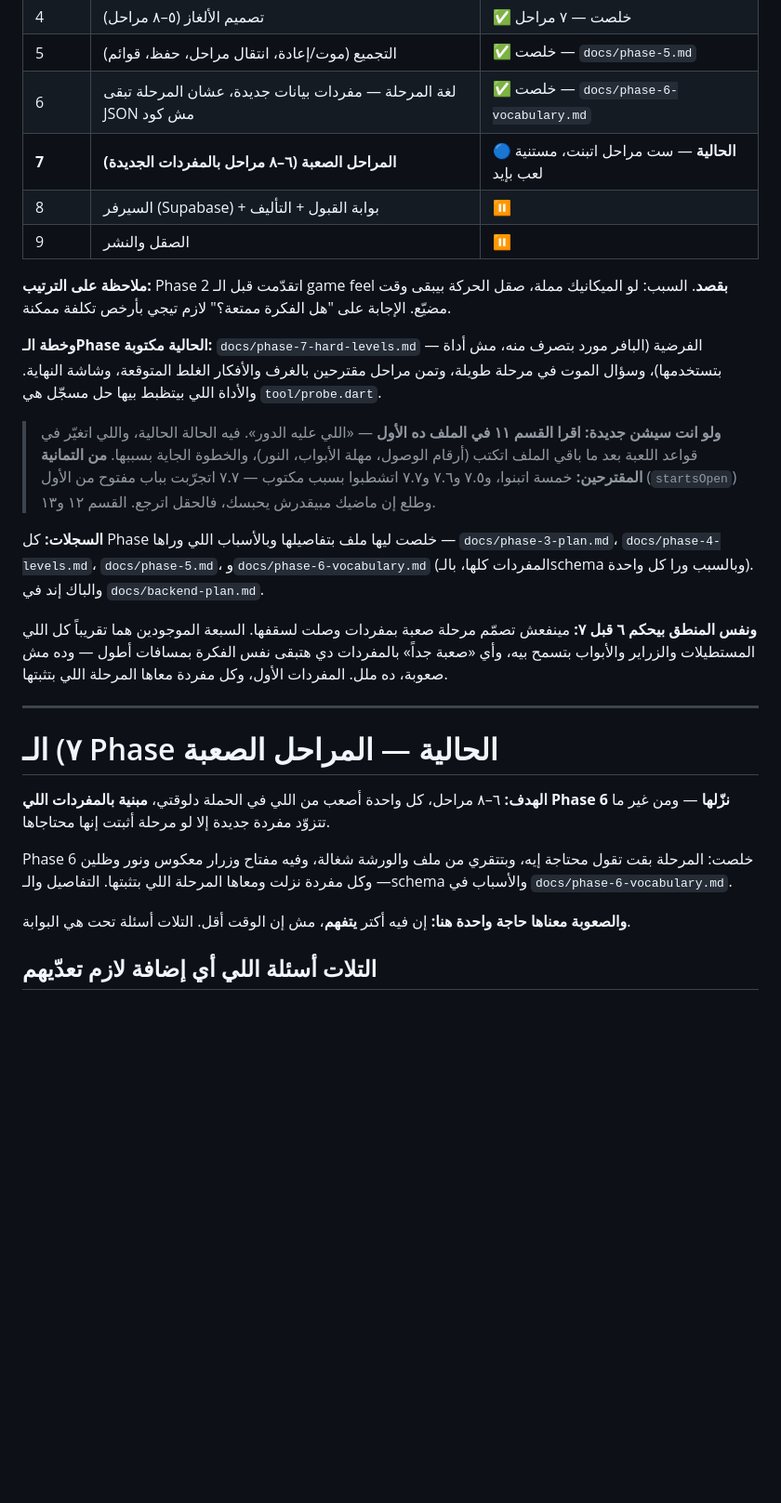
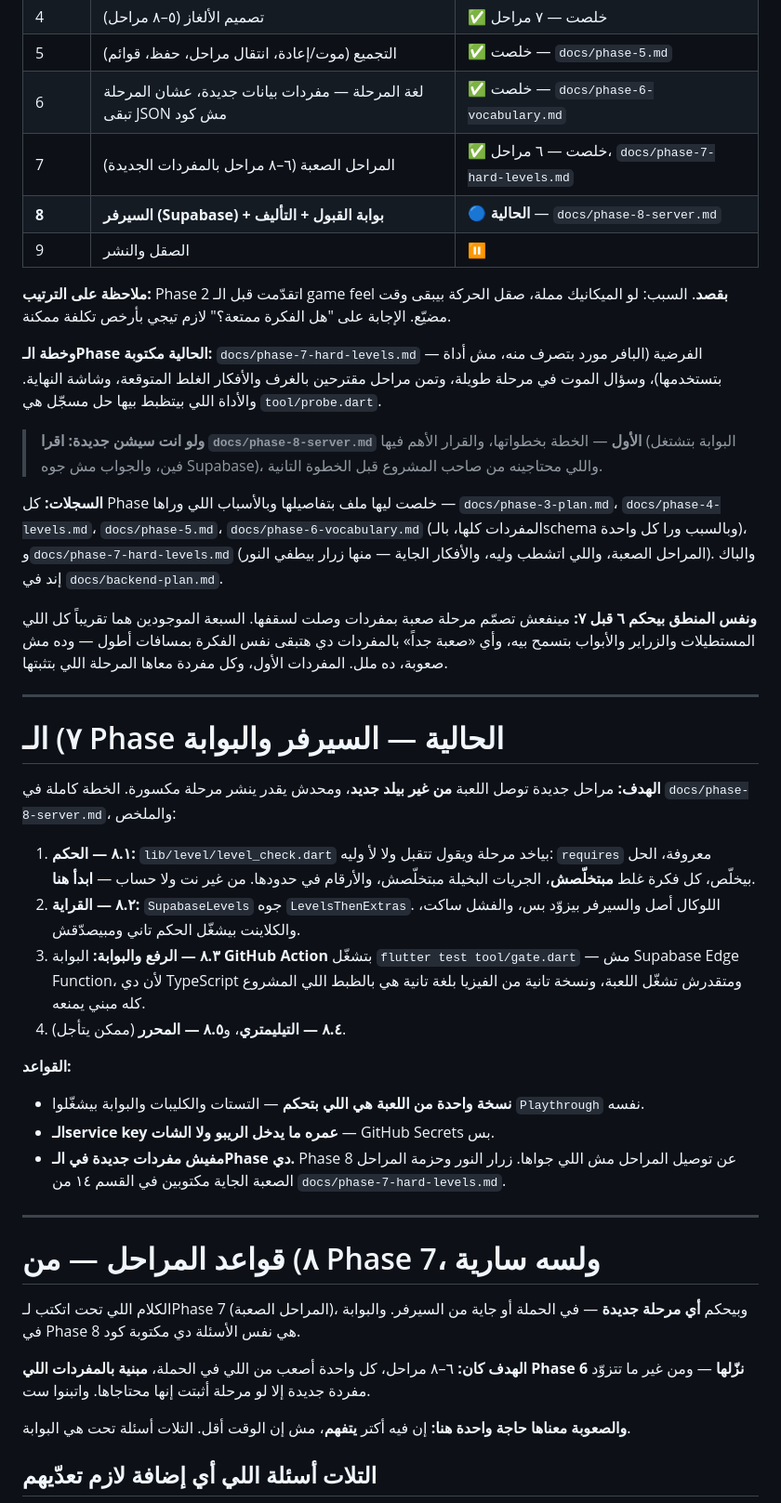
Before and after one commit to 3shmawi/waraya, a Markdown page: CLAUDE.md, the part around one of its changes. Shown at 93% size. Drawn GitHub-style; blank space fills up the shorter version.

```diff
--- a/CLAUDE.md
+++ b/CLAUDE.md
@@ -170,8 +170,8 @@
 | 4 | تصميم الألغاز (٥–٨ مراحل) | ✅ خلصت — ٧ مراحل |
 | 5 | التجميع (موت/إعادة، انتقال مراحل، حفظ، قوائم) | ✅ خلصت — `docs/phase-5.md` |
 | 6 | لغة المرحلة — مفردات بيانات جديدة، عشان المرحلة تبقى JSON مش كود | ✅ خلصت — `docs/phase-6-vocabulary.md` |
-| **7** | **المراحل الصعبة (٦–٨ مراحل بالمفردات الجديدة)** | 🔵 **الحالية** — ست مراحل اتبنت، مستنية لعب بإيد |
-| 8 | السيرفر (Supabase) + بوابة القبول + التأليف | ⏸ |
+| 7 | المراحل الصعبة (٦–٨ مراحل بالمفردات الجديدة) | ✅ خلصت — ٦ مراحل، `docs/phase-7-hard-levels.md` |
+| **8** | **السيرفر (Supabase) + بوابة القبول + التأليف** | 🔵 **الحالية** — `docs/phase-8-server.md` |
 | 9 | الصقل والنشر | ⏸ |
 
 **ملاحظة على الترتيب:** Phase 2 اتقدّمت قبل الـ game feel **بقصد**. السبب: لو الميكانيك مملة، صقل الحركة بيبقى وقت مضيّع. الإجابة على "هل الفكرة ممتعة؟" لازم تيجي بأرخص تكلفة ممكنة.
@@ -181,17 +181,15 @@
 مراحل مقترحين بالغرف والأفكار الغلط المتوقعة، وشاشة النهاية. والأداة اللي
 بيتظبط بيها حل مسجّل هي `tool/probe.dart`.
 
-> **ولو انت سيشن جديدة: اقرا القسم ١١ في الملف ده الأول** — «اللي عليه
-> الدور». فيه الحالة الحالية، واللي اتغيّر في قواعد اللعبة بعد ما باقي
-> الملف اتكتب (أرقام الوصول، مهلة الأبواب، النور)، والخطوة الجاية بسببها.
-> **من التمانية المقترحين:** خمسة اتبنوا، و٧.٥ و٧.٦ و٧.٧ اتشطبوا بسبب
-> مكتوب — ٧.٧ اتجرّبت بباب مفتوح من الأول (`startsOpen`) وطلع إن ماضيك
-> مبيقدرش يحبسك، فالحقل اترجع. القسم ١٢ و١٣.
+> **ولو انت سيشن جديدة: اقرا `docs/phase-8-server.md` الأول** — الخطة
+> بخطواتها، والقرار الأهم فيها (البوابة بتشتغل فين، والجواب مش جوه
+> Supabase)، واللي محتاجينه من صاحب المشروع قبل الخطوة التانية.
 
 **السجلات:** كل Phase خلصت ليها ملف بتفاصيلها وبالأسباب اللي وراها —
 `docs/phase-3-plan.md`، `docs/phase-4-levels.md`، `docs/phase-5.md`،
-و`docs/phase-6-vocabulary.md` (المفردات كلها، بالـschema وبالسبب ورا كل
-واحدة). والباك إند في `docs/backend-plan.md`.
+`docs/phase-6-vocabulary.md` (المفردات كلها، بالـschema وبالسبب ورا كل
+واحدة)، و`docs/phase-7-hard-levels.md` (المراحل الصعبة، واللي اتشطب وليه،
+والأفكار الجاية — منها زرار بيطفي النور). والباك إند في `docs/backend-plan.md`.
 
 **ونفس المنطق بيحكم ٦ قبل ٧:** مينفعش تصمّم مرحلة صعبة بمفردات وصلت لسقفها.
 السبعة الموجودين هما تقريباً كل اللي المستطيلات والزراير والأبواب بتسمح بيه،
@@ -200,15 +198,41 @@
 
 ---
 
-# ٧) الـ Phase الحالية — المراحل الصعبة
+# ٧) الـ Phase الحالية — السيرفر والبوابة
 
-**الهدف:** ٦–٨ مراحل، كل واحدة أصعب من اللي في الحملة دلوقتي، **مبنية
+**الهدف:** مراحل جديدة توصل اللعبة **من غير بيلد جديد**، ومحدش يقدر ينشر
+مرحلة مكسورة. الخطة كاملة في `docs/phase-8-server.md`، والملخص:
+
+1. **٨.١ — الحكم:** `lib/level/level_check.dart` بياخد مرحلة ويقول تتقبل ولا
+   لأ وليه: `requires` معروفة، الحل بيخلّص، كل فكرة غلط **مبتخلّصش**، الجريات
+   البخيلة مبتخلّصش، والأرقام في حدودها. من غير نت ولا حساب — **ابدأ هنا**.
+2. **٨.٢ — القراية:** `SupabaseLevels` جوه `LevelsThenExtras`. اللوكال أصل
+   والسيرفر بيزوّد بس، والفشل ساكت، والكلاينت بيشغّل الحكم تاني ومبيصدّقش.
+3. **٨.٣ — الرفع والبوابة:** البوابة **GitHub Action** بتشغّل `flutter test
+   tool/gate.dart` — مش Supabase Edge Function، لأن دي TypeScript ومتقدرش
+   تشغّل اللعبة، ونسخة تانية من الفيزيا بلغة تانية هي بالظبط اللي المشروع كله
+   مبني يمنعه.
+4. **٨.٤ — التيليمتري**، و**٨.٥ — المحرر** (ممكن يتأجل).
+
+**القواعد:**
+- **نسخة واحدة من اللعبة هي اللي بتحكم** — التستات والكليبات والبوابة
+  بيشغّلوا `Playthrough` نفسه.
+- **الـservice key عمره ما يدخل الريبو ولا الشات** — GitHub Secrets بس.
+- **مفيش مفردات جديدة في الـPhase دي.** Phase 8 عن توصيل المراحل مش اللي
+  جواها. زرار النور وحزمة المراحل الصعبة الجاية مكتوبين في القسم ١٤ من
+  `docs/phase-7-hard-levels.md`.
+
+---
+
+# ٨) قواعد المراحل — من Phase 7، ولسه سارية
+
+الكلام اللي تحت اتكتب لـPhase 7 (المراحل الصعبة)، وبيحكم **أي مرحلة جديدة**
+— في الحملة أو جاية من السيرفر. والبوابة في Phase 8 هي نفس الأسئلة دي مكتوبة
+كود.
+
+**الهدف كان:** ٦–٨ مراحل، كل واحدة أصعب من اللي في الحملة، **مبنية
 بالمفردات اللي Phase 6 نزّلها** — ومن غير ما تتزوّد مفردة جديدة إلا لو مرحلة
-أثبتت إنها محتاجاها.
-
-Phase 6 خلصت: المرحلة بقت تقول محتاجة إيه، وبتتقري من ملف والورشة شغالة، وفيه
-مفتاح وزرار معكوس ونور وظلين — وكل مفردة نزلت ومعاها المرحلة اللي بتثبتها.
-التفاصيل والـschema والأسباب في `docs/phase-6-vocabulary.md`.
+أثبتت إنها محتاجاها. واتبنوا ست.
 
 **والصعوبة معناها حاجة واحدة هنا:** إن فيه أكتر **يتفهم**، مش إن الوقت أقل.
 التلات أسئلة تحت هي البوابة.
```
Also changed, not shown: other parts of CLAUDE.md (+12 -10 lines), docs/phase-7-hard-levels.md (+51 -35 lines), docs/phase-8-server.md (added, +163 -0 lines).
